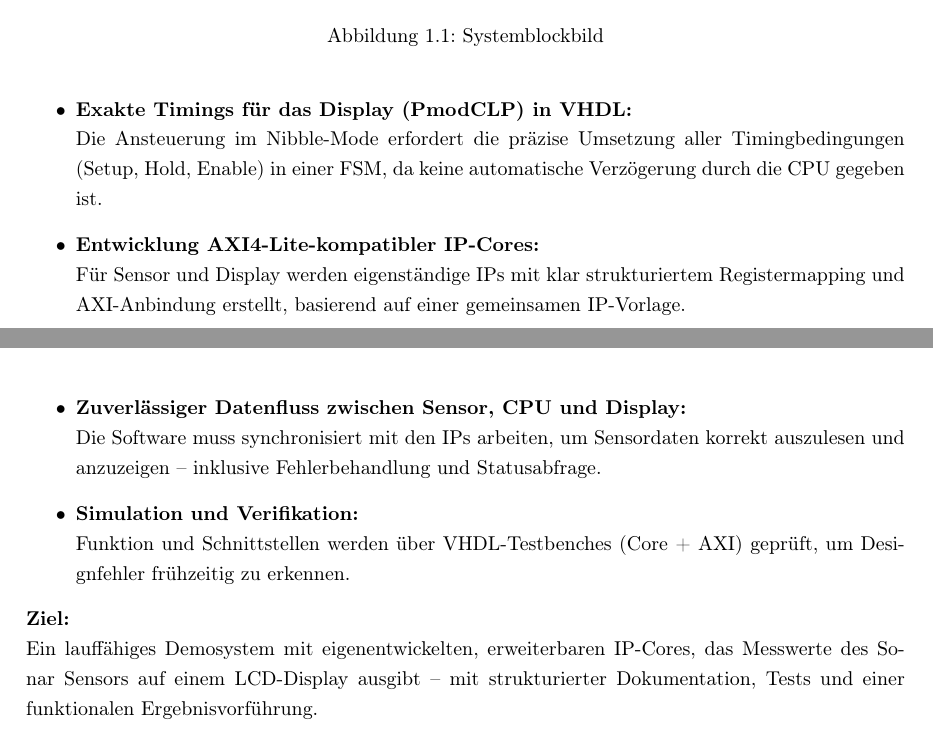
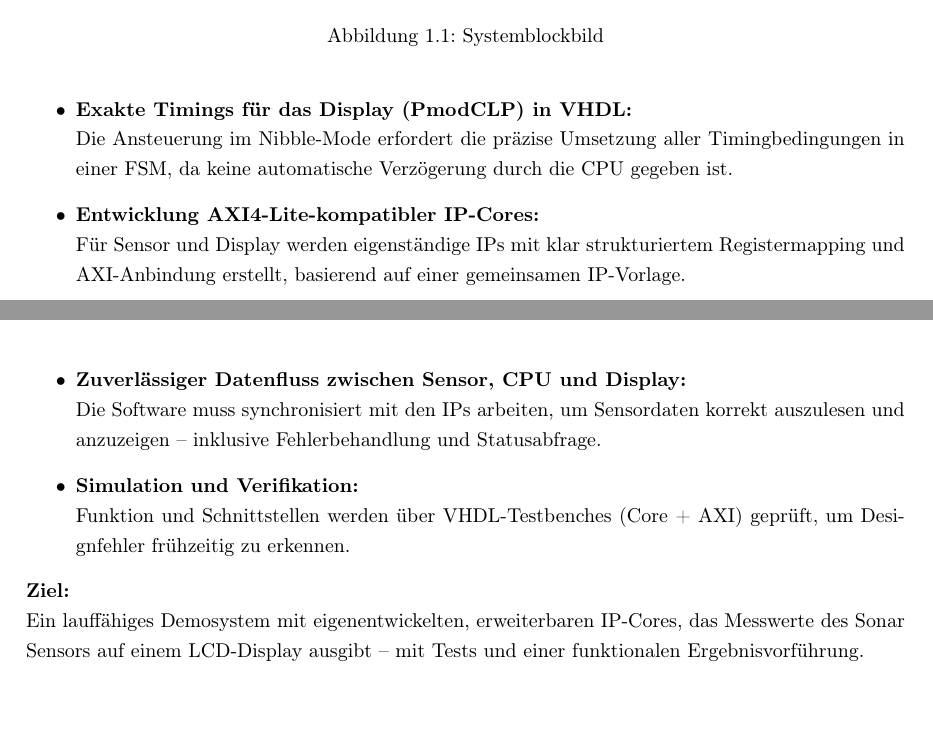
Before and after one commit to fabibec/CA-Project, a LaTeX document (our_created_docs/projektzielsetzung/main.tex, which reads our_created_docs/projektzielsetzung/zielsetzung.tex): two parts of pages 6 and 7 of 20, joined at a grey line, cut so that both start at the same text. Compiled offline with pdfLaTeX.

Commit message:
Dokumentation entfernt, nicht, dass wir das machen müssen

```diff
--- a/our_created_docs/projektzielsetzung/zielsetzung.tex
+++ b/our_created_docs/projektzielsetzung/zielsetzung.tex
@@ -66,7 +66,7 @@ Ziel des Projekts ist die Entwicklung und Integration eines funktionsfähigen De
 \end{figure}
 \begin{itemize}
   \item \textbf{Exakte Timings für das Display (PmodCLP) in VHDL:}\\
-  Die Ansteuerung im Nibble-Mode erfordert die präzise Umsetzung aller Timingbedingungen (Setup, Hold, Enable) in einer FSM, da keine automatische Verzögerung durch die CPU gegeben ist.
+  Die Ansteuerung im Nibble-Mode erfordert die präzise Umsetzung aller Timingbedingungen in einer FSM, da keine automatische Verzögerung durch die CPU gegeben ist.
 \item \textbf{Entwicklung AXI4-Lite-kompatibler IP-Cores:}\\
   Für Sensor und Display werden eigenständige IPs mit klar strukturiertem Registermapping und AXI-Anbindung erstellt, basierend auf einer gemeinsamen IP-Vorlage.
 \item \textbf{Zuverlässiger Datenfluss zwischen Sensor, CPU und Display:}\\
@@ -75,4 +75,4 @@ Ziel des Projekts ist die Entwicklung und Integration eines funktionsfähigen De
   Funktion und Schnittstellen werden über VHDL-Testbenches (Core + AXI) geprüft, um Designfehler frühzeitig zu erkennen.
 \end{itemize}
 \textbf{Ziel:}\\
-Ein lauffähiges Demosystem mit eigenentwickelten, erweiterbaren IP-Cores, das Messwerte des Sonar Sensors auf einem LCD-Display ausgibt – mit strukturierter Dokumentation, Tests und einer funktionalen Ergebnisvorführung.
+Ein lauffähiges Demosystem mit eigenentwickelten, erweiterbaren IP-Cores, das Messwerte des Sonar Sensors auf einem LCD-Display ausgibt – mit Tests und einer funktionalen Ergebnisvorführung.
```
